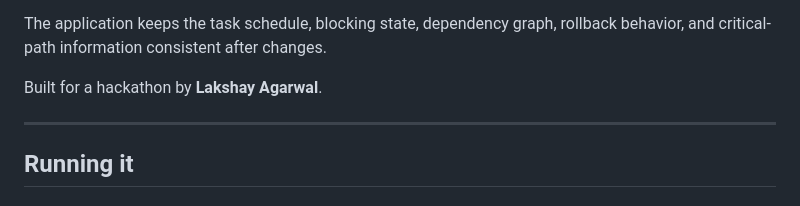
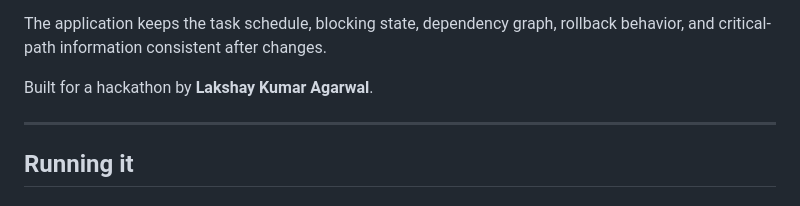
Before and after one commit to lakshay0708/taskflow-pro, a Markdown page: README.md, the part around the change. GitHub-like rendering.

Commit message:
small changes in README.md

```diff
--- a/README.md
+++ b/README.md
@@ -12,7 +12,7 @@ A dependency means:
 
 The application keeps the task schedule, blocking state, dependency graph, rollback behavior, and critical-path information consistent after changes.
 
-Built for a hackathon by **Lakshay Agarwal**.
+Built for a hackathon by **Lakshay Kumar Agarwal**.
 
 ---
 
```
